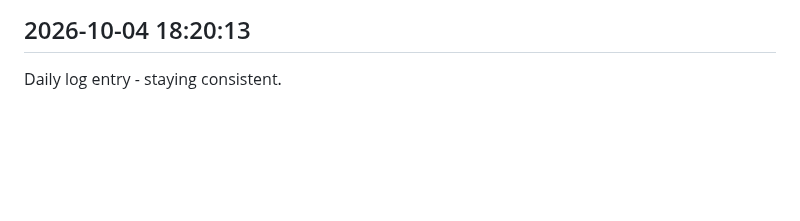
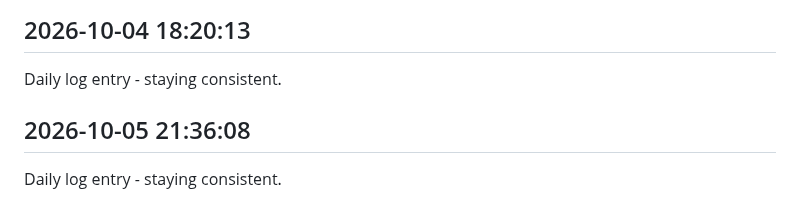
Before and after one commit to Rishi-212005/Library-Seat-Management-System, a Markdown page: journal.md, the part around the change. Rendered like a GitHub page; blank space fills up the shorter version.

Commit message:
daily update 2026-10-05

```diff
--- a/journal.md
+++ b/journal.md
@@ -289,3 +289,6 @@ Daily log entry - staying consistent.
 
 ## 2026-10-04 18:20:13
 Daily log entry - staying consistent.
+
+## 2026-10-05 21:36:08
+Daily log entry - staying consistent.
```
